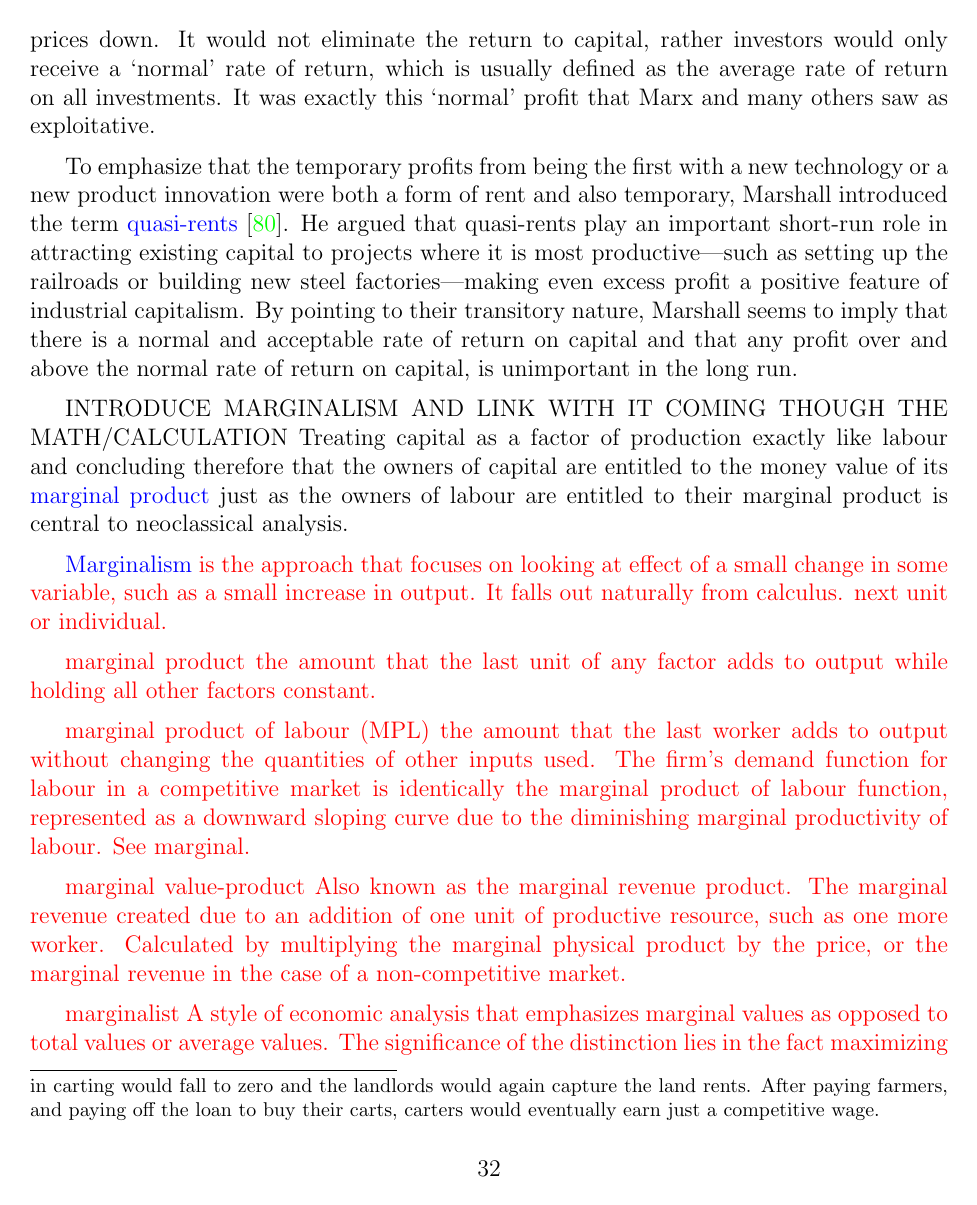
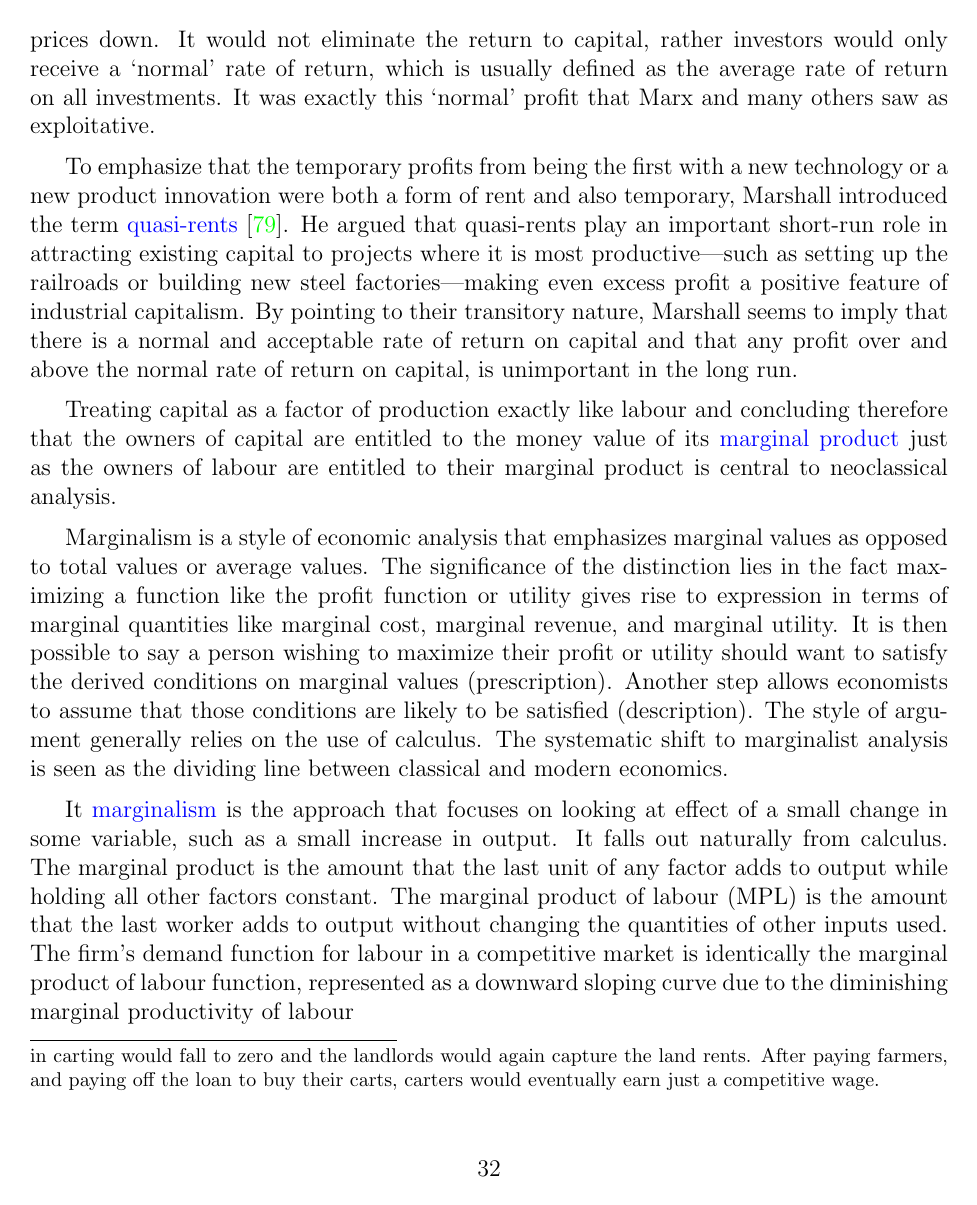
Before and after one commit to bruzen/housing_market_draft_writing, a LaTeX thesis (thesis.tex, which reads 12-chapter-rent.tex): page 42 of 214. Compiled offline with pdfLaTeX.

Commit message:
Make edits

```diff
--- a/12-chapter-rent.tex
+++ b/12-chapter-rent.tex
@@ -269,21 +269,19 @@ To emphasize that the temporary profits from being the first with a new technolo
 %"edge or boundary. In economics the term has an expanded metaphorically supported technical usage. Ricardo referred to the \gls{extensive margin} as the geographical limit of production and emphasised that that limit was the limit of profitable cultivation. It was where a sensible person would stop expanding the area of cultivation for economic reasons. Later economists extended the notion to the stopping point for all kinds of decisions. Using calculus they identified the conditions under which going farther adding more const more than it added.  Margin   appeared as a metaphor in the adjective  \gls{marginal} and in compound terms like \gls{marginal product}, where it refers to the effect of a small change on some variable  such as a small increase in output  from a small increase fertilizer or labour employed. Focus on such quantities is the main feature of the \gls{marginalist} approach. "
 
 
- INTRODUCE MARGINALISM AND LINK WITH IT COMING THOUGH THE MATH/CALCULATION
+ % INTRODUCE MARGINALISM AND LINK WITH IT COMING THOUGH THE MATH/CALCULATION
 Treating  capital as a factor of production exactly like labour and concluding therefore that the owners of capital are entitled to the money value of its \gls{marginal product} just as the owners of labour are entitled to their marginal product is central to neoclassical analysis.
 
-{\color{red}
-\Gls{marginalism} is the approach that focuses on looking at effect of a small change in some variable,  such as a small increase in output. It falls out naturally from calculus.
-next unit or individual.
+% {\color{red}
+Marginalism is a style of economic analysis that emphasizes marginal values as opposed to total values or average values. The significance of the distinction lies in the fact maximizing a function like the profit function or utility gives rise to expression in terms of marginal quantities like marginal cost, marginal revenue, and marginal utility. It is then possible to say a person wishing to maximize their profit or utility should want to satisfy the derived conditions on marginal values (prescription). Another step allows economists to assume that those conditions are likely to be satisfied (description). The style of argument generally relies on the use of calculus. The systematic shift to marginalist analysis is seen as the dividing line between classical and modern economics.
 
-marginal product the amount that the last unit of any factor adds to output while holding all other factors constant.
+It \gls{marginalism} is the approach that focuses on looking at effect of a small change in some variable,  such as a small increase in output. It falls out naturally from calculus.
+% next unit or individual.
+The marginal product is the amount that the last unit of any factor adds to output while holding all other factors constant.
+The marginal product of labour (MPL) is the amount that the last worker adds to output without changing the quantities of other inputs used. The firm’s demand function for labour in a competitive market is identically the marginal product of labour function, represented as a downward sloping curve due to the diminishing marginal productivity of labour %. See marginal.
 
-marginal product of labour (MPL) the amount that the last worker adds to output without changing the quantities of other inputs used. The firm’s demand function for labour in a competitive market is identically the marginal product of labour function, represented as a downward sloping curve due to the diminishing marginal productivity of labour. See marginal.
-
-marginal value-product Also known as the marginal revenue product. The marginal revenue created due to an addition of one unit of productive resource, such as one more worker. Calculated by multiplying the marginal physical product by the price, or the marginal revenue in the case of a non-competitive market.
-
-marginalist A style of economic analysis that emphasizes marginal values as opposed to total values or average values. The significance of the distinction lies in the fact maximizing a function like the profit function or utility gives rise to expression in terms of marginal quantities like marginal cost, marginal revenue, and marginal utility. It is then possible to say a person wishing to maximize their profit or utility should want to satisfy the derived conditions on marginal values (prescription). Another step allows economists to assume that those conditions are likely to be satisfied (description). The style of argument generally relies on the use of calculus. The systematic shift to marginalist analysis is seen as the dividing line between classical and modern economics.
-}
+% marginal value-product Also known as the marginal revenue product. The marginal revenue created due to an addition of one unit of productive resource, such as one more worker. Calculated by multiplying the marginal physical product by the price, or the marginal revenue in the case of a non-competitive market.
+% }
 
 \Gls{marginalist} techniques provided increased precision, power and elegance to economic theory. They made economics less a collection of thoughts about the economy and more a mathematical edifice that embodied those thoughts in a rigorously consistent way. Though \gls{marginalism}  shifted attention away from questions of class and distribution, % was incidental for most.
 the neoclassical economists did not see themselves as overthrowing the insights of the classical economists. Marshall in particular emphasized this point: in the introduction to his \textit{Principles of Economics} he wrote ``Some of the best work of the present generation has indeed appeared at first sight to be antagonistic to that of earlier writers; but when it has had time to settle down into its proper place, and its rough edges have been worn away, it has been found to involve no real breach of continuity in the development of the science.''
```
Also changed, not shown: 11-chapter-financialization.tex (+3 -3 lines), 13-chapter-space.tex (+2 -2 lines), 14-chapter-growth.tex (+6 -9 lines), 22-chapter-analysis.tex (+1 -1 lines).
